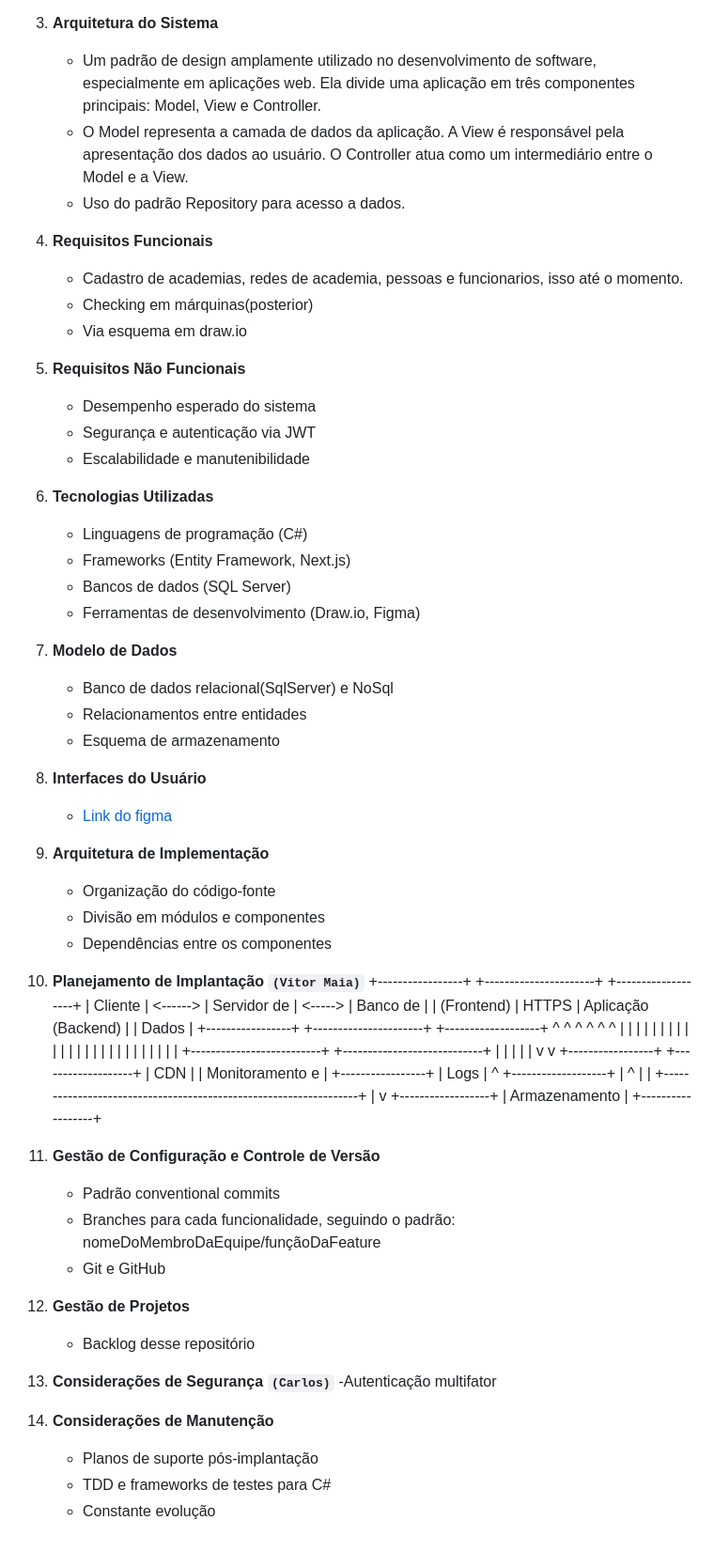
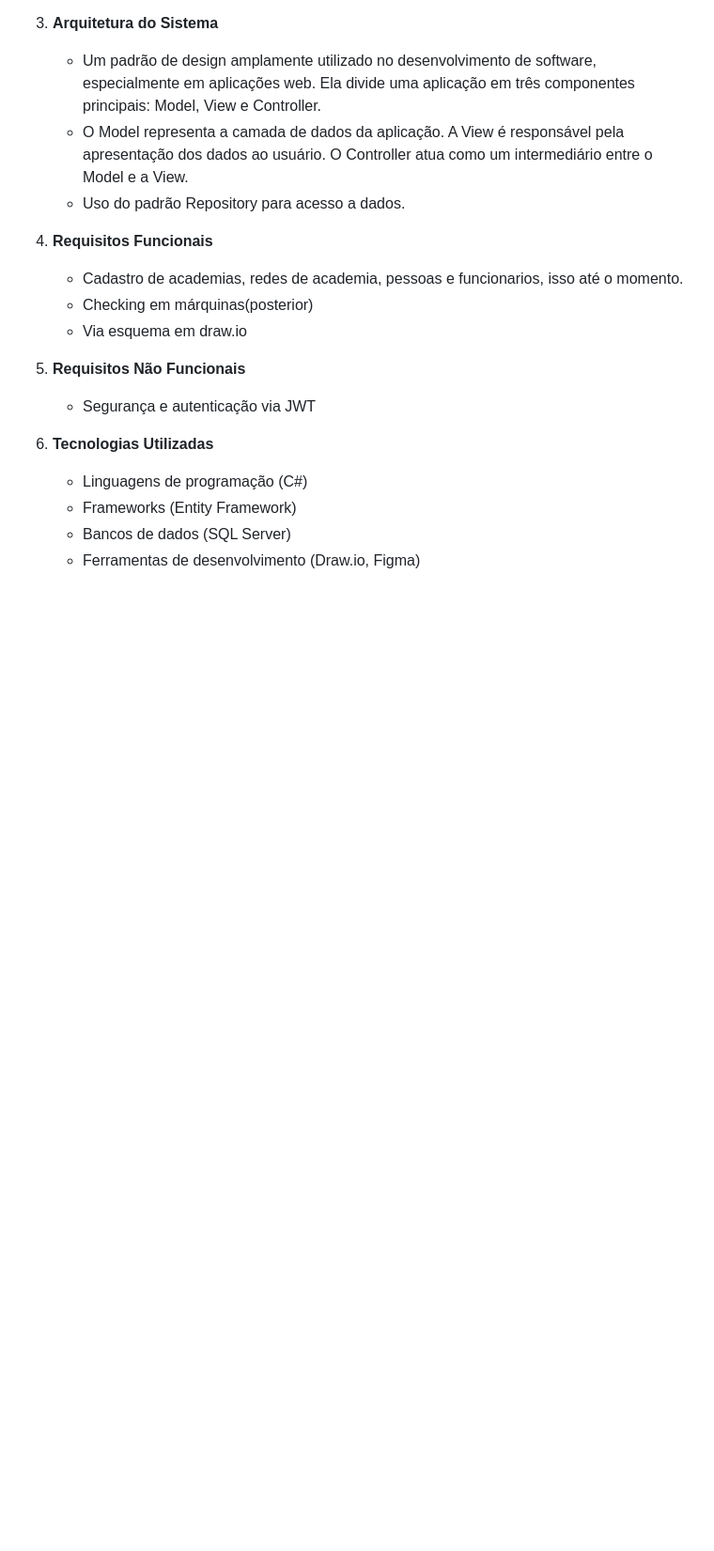
Before and after one commit to NEVES070305/gymSchedule, a Markdown page: README.md, the part around the change printed below. Shown: that part at 94% size. Rendered like a GitHub page; blank space fills up the shorter version.

```diff
--- a/README.md
+++ b/README.md
@@ -48,68 +59,20 @@ Ao elaborar a documentação do escopo de um projeto fullstack de TI, é importa
     - Um padrão de design amplamente utilizado no desenvolvimento de software, especialmente em aplicações web. Ela divide uma aplicação em três componentes principais: Model, View e Controller.
     - O Model representa a camada de dados da aplicação. A View é responsável pela apresentação dos dados ao usuário. O Controller atua como um intermediário entre o Model e a View.
     - Uso do padrão Repository para acesso a dados.
-4. **Requisitos Funcionais**
+
+5. **Requisitos Funcionais**
+
     - Cadastro de academias, redes de academia, pessoas e funcionarios, isso até o momento.
     - Checking em márquinas(posterior)
     - Via esquema em draw.io
-5. **Requisitos Não Funcionais**
-    - Desempenho esperado do sistema
+
+7. **Requisitos Não Funcionais**
+
     - Segurança e autenticação via JWT
-    - Escalabilidade e manutenibilidade
-6. **Tecnologias Utilizadas**
+
+9. **Tecnologias Utilizadas**
+
     - Linguagens de programação (C#)
-    - Frameworks (Entity Framework, Next.js)
+    - Frameworks (Entity Framework)
     - Bancos de dados (SQL Server)
     - Ferramentas de desenvolvimento (Draw.io, Figma)
-7. **Modelo de Dados**
-    - Banco de dados relacional(SqlServer) e NoSql
-    - Relacionamentos entre entidades
-    - Esquema de armazenamento
-8. **Interfaces do Usuário**
-    - [Link do figma](https://www.figma.com/design/y7GRBN5q449sVWEsjQTb67/Untitled?node-id=0-1&t=aTgXHp6KElyz1zlf-1)
-
-9. **Arquitetura de Implementação**
-    - Organização do código-fonte
-    - Divisão em módulos e componentes
-    - Dependências entre os componentes
-10. **Planejamento de Implantação `(Vitor Maia)`**
-    +-----------------+          +----------------------+         +-------------------+
-|     Cliente     | <------> |    Servidor de       | <-----> |    Banco de       |
-|  (Frontend)     |  HTTPS   |  Aplicação (Backend) |         |    Dados          |
-+-----------------+          +----------------------+         +-------------------+
-       ^   ^                          ^   ^                            ^   ^
-       |   |                          |   |                            |   |
-       |   |                          |   |                            |   |
-       |   |                          |   |                            |   |
-       |   |                          |   |                            |   |
-       |   +--------------------------+   +----------------------------+   |
-       |                                                                  |
-       |                                                                  |
-       v                                                                  v
-+-----------------+                                               +-------------------+
-|     CDN         |                                               |  Monitoramento e  |
-+-----------------+                                               |  Logs             |
-       ^                                                            +-------------------+
-       |                                                                  ^
-       |                                                                  |
-       +------------------------------------------------------------------+
-                                      |
-                                      v
-                              +------------------+
-                              |   Armazenamento  |
-                              +------------------+
-
-11. **Gestão de Configuração e Controle de Versão**
-    - Padrão conventional commits
-    - Branches para cada funcionalidade, seguindo o padrão: nomeDoMembroDaEquipe/funçãoDaFeature
-    - Git e GitHub
-12. **Gestão de Projetos**
-    - Backlog desse repositório
-
-13. **Considerações de Segurança `(Carlos)`**
-    -Autenticação multifator
-
-15. **Considerações de Manutenção**
-    - Planos de suporte pós-implantação
-    - TDD e frameworks de testes para C#
-    - Constante evolução
```
Also changed, not shown: other parts of README.md (+41 -30 lines).
